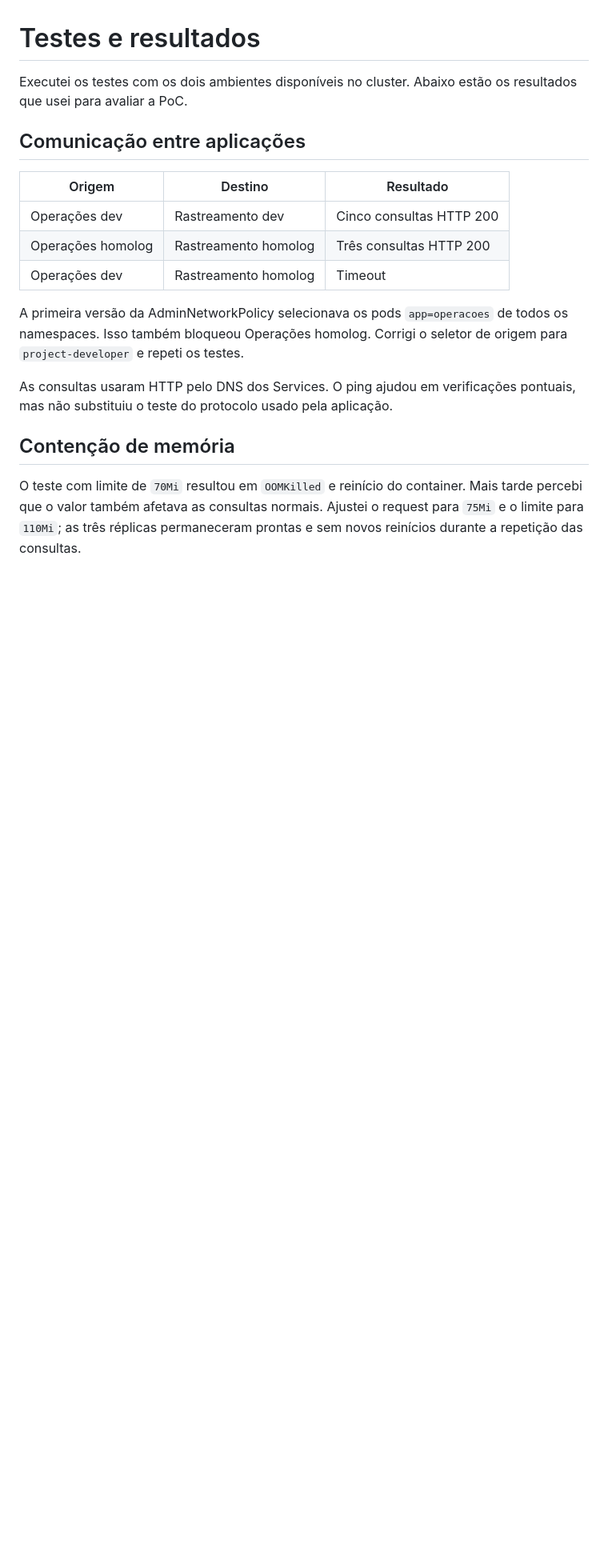
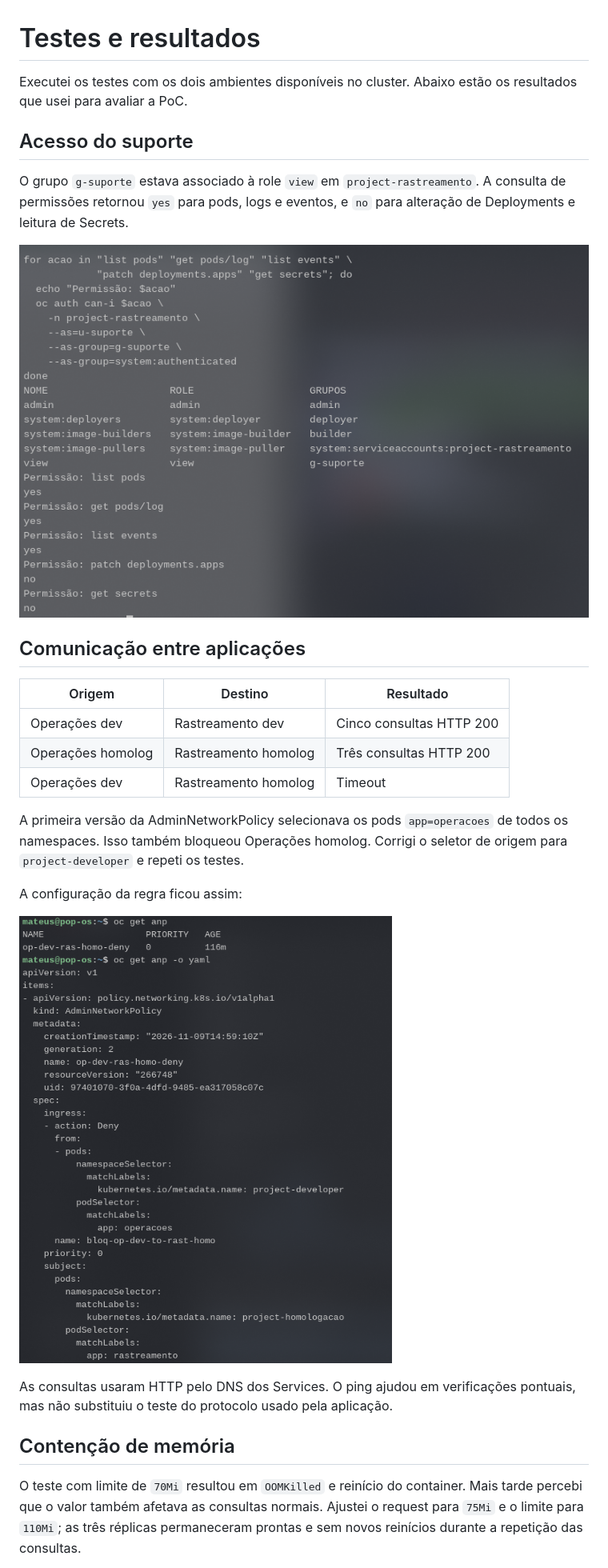
Before and after one commit to rossettimateus/vertice-openshift-poc, a Markdown page: docs/RESULTADOS.md, the part around the change. Shown at 80% size. Rendered like a GitHub page; pictures changed too: docs/evidencias/adminnetworkpolicy.png (added), docs/evidencias/rbac-suporte.png (added); blank space fills up the shorter version.

```diff
--- a/docs/RESULTADOS.md
+++ b/docs/RESULTADOS.md
@@ -1,6 +1,12 @@
 # Testes e resultados
 
 Executei os testes com os dois ambientes disponíveis no cluster. Abaixo estão os resultados que usei para avaliar a PoC.
+
+## Acesso do suporte
+
+O grupo `g-suporte` estava associado à role `view` em `project-rastreamento`. A consulta de permissões retornou `yes` para pods, logs e eventos, e `no` para alteração de Deployments e leitura de Secrets.
+
+![RoleBinding e verificações de permissão do suporte](evidencias/rbac-suporte.png)
 
 ## Comunicação entre aplicações
 
@@ -11,6 +17,10 @@ Executei os testes com os dois ambientes disponíveis no cluster. Abaixo estão
 | Operações dev | Rastreamento homolog | Timeout |
 
 A primeira versão da AdminNetworkPolicy selecionava os pods `app=operacoes` de todos os namespaces. Isso também bloqueou Operações homolog. Corrigi o seletor de origem para `project-developer` e repeti os testes.
+
+A configuração da regra ficou assim:
+
+![AdminNetworkPolicy com origem em project-developer e destino em project-homologacao](evidencias/adminnetworkpolicy.png)
 
 As consultas usaram HTTP pelo DNS dos Services. O ping ajudou em verificações pontuais, mas não substituiu o teste do protocolo usado pela aplicação.
 
```
Also changed, not shown: docs/INCIDENTE-MEMORIA-DEV.md (+18 -0 lines), docs/evidencias/memoria-apos-ajuste.png (added), 1 other file.
